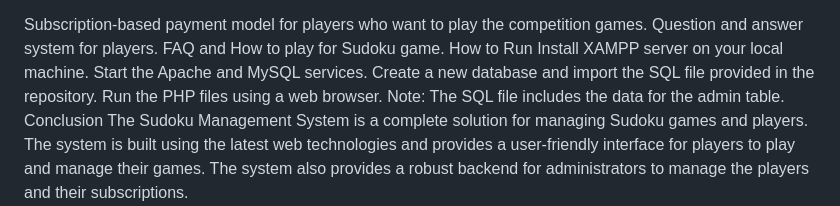
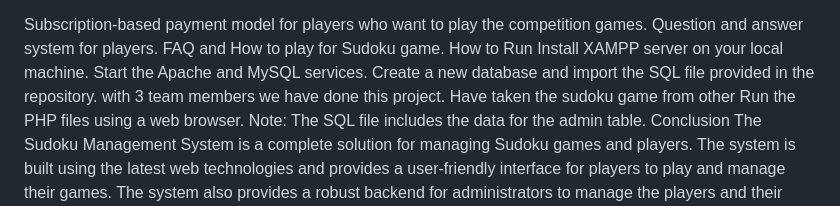
Before and after one commit to sahanac2004/sudoku, a Markdown page: README.md, the part around one of its changes. GitHub-like rendering.

```diff
--- a/README.md
+++ b/README.md
@@ -69,6 +69,7 @@ How to Run
 Install XAMPP server on your local machine.
 Start the Apache and MySQL services.
 Create a new database and import the SQL file provided in the repository.
+with 3 team members we have done this project. Have taken the sudoku game from other
 Run the PHP files using a web browser.
 Note: The SQL file includes the data for the admin table.
 Conclusion
```
Also changed, not shown: other parts of README.md (+1 -0 lines).
